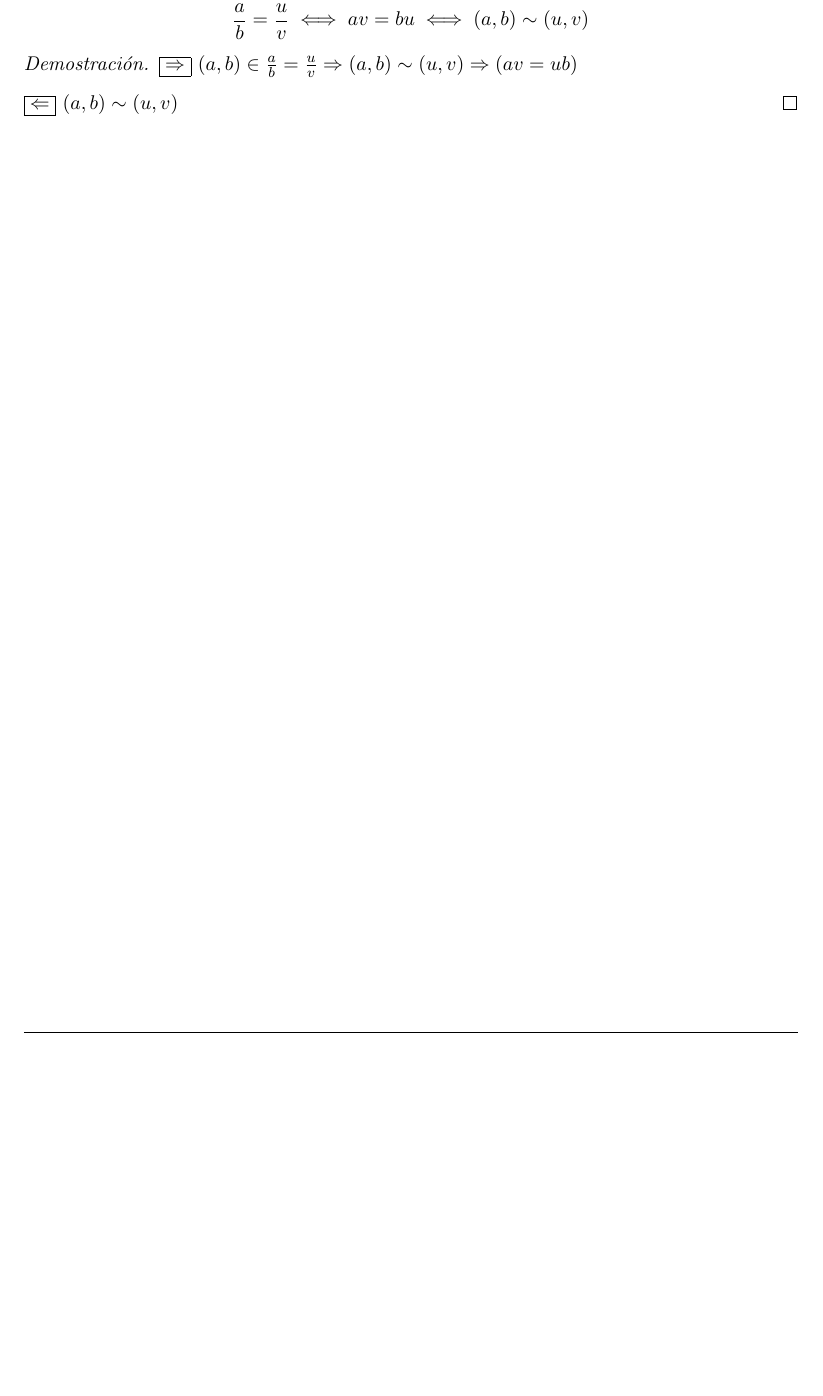
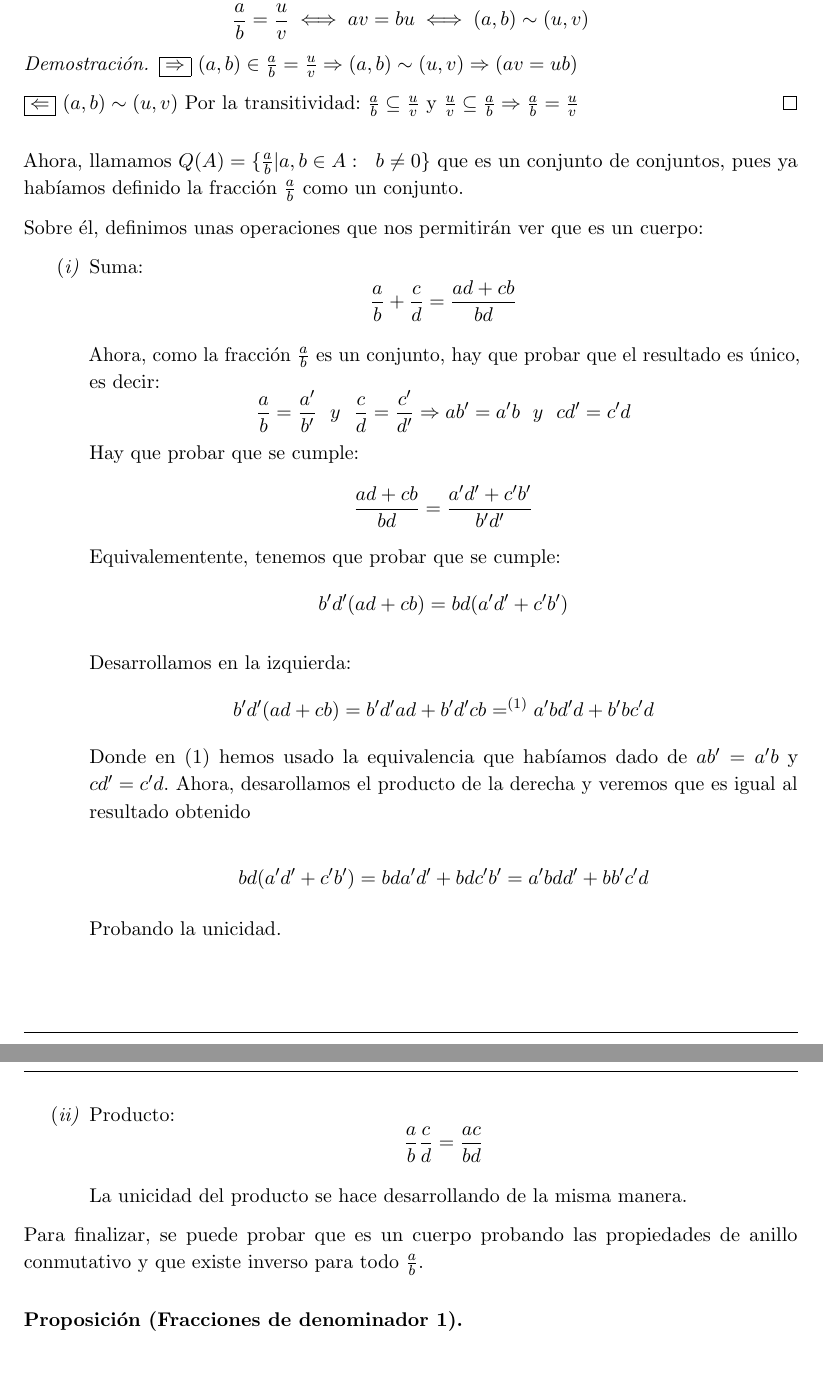
Before and after one commit to libreim/apuntesDGIIM, a LaTeX document (Álgebra I/tema1.tex): part of page 11 of 11 before the commit and two parts of pages 11 and 12 of 12 after it, the two joined at a grey line, cut so that both start at the same text, the shorter picture padded with empty space. Compiled offline with pdfLaTeX.

Commit message:
Un poco más de apuntes

```diff
--- a/Álgebra I/tema1.tex
+++ b/Álgebra I/tema1.tex
@@ -844,13 +844,53 @@ Y llamo a $\frac{a}{b}$ la fracción a entre b.
 
 	\boxed{\Rightarrow} $(a,b) \in \frac{a}{b} = \frac{u}{v} \Rightarrow (a,b) \sim (u,v) \Rightarrow (av = ub)$
 
-	\boxed{\Leftarrow} $(a,b) \sim (u,v)$
+	\boxed{\Leftarrow} $(a,b) \sim (u,v)$ Por la transitividad: $\frac{a}{b} \subseteq \frac{u}{v}$ y $\frac{u}{v} \subseteq \frac{a}{b} \Rightarrow \frac{a}{b}= \frac{u}{v}$
 \end{proof}
 \end{ndef}
 
+Ahora, llamamos $Q(A) = \{\frac{a}{b} | a,b \in A: \hspace{0.25cm} b\neq 0\}$ que es un conjunto de conjuntos, pues ya habíamos definido la fracción $\frac{a}{b}$ como un conjunto.
+
+Sobre él, definimos unas operaciones que nos permitirán ver que es un cuerpo:
+\begin{nlist}
+	\item Suma: \[\frac{a}{b}+ \frac{c}{d} = \frac{ad + cb}{bd}\]
+
+Ahora, como la fracción $\frac{a}{b}$ es un conjunto, hay que probar que el resultado es único, es decir:
+\[
+\frac{a}{b}= \frac{a'}{b'} \hspace{0.25cm}y\hspace{0.25cm} \frac{c}{d}= \frac{c'}{d'}  \Rightarrow ab' = a'b \hspace{0.25cm} y \hspace{0.25cm} cd' = c'd
+\]
+Hay que probar que se cumple:
+\[
+\frac{ad+cb}{bd} = \frac{a'd'+c'b'}{b'd'}
+\]
+Equivalementente, tenemos que probar que se cumple:
+\[
+b'd'(ad+cb) = bd(a'd'+c'b')
+\]
+
+Desarrollamos en la izquierda:
+\[
+b'd'(ad+cb) = b'd'ad + b'd'cb =^{(1)} a'bd'd + b'bc'd
+\]
+Donde en (1) hemos usado la equivalencia que habíamos dado de $ab' = a'b$ y $cd' = c'd$. Ahora, desarollamos el producto de la derecha y veremos que es igual al resultado obtenido
+
+\[
+bd(a'd'+c'b') = bda'd' + bdc'b' = a'bdd' + bb'c'd
+\]
+
+Probando la unicidad.
+
+    \item Producto: \[\frac{a}{b} \frac{c}{d} = \frac{ac}{bd}\]
+
+La unicidad del producto se hace desarrollando de la misma manera.
+\end{nlist}
 
 
 
+Para finalizar, se puede probar que es un cuerpo probando las propiedades de anillo conmutativo y que existe inverso para todo $\frac{a}{b}$.
+
+\begin{nprop}[Fracciones de denominador 1]
+
+\end{nprop}
 
 
 
```
